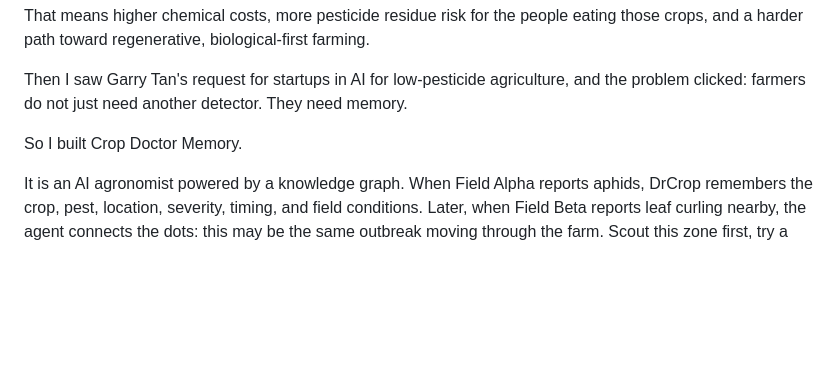
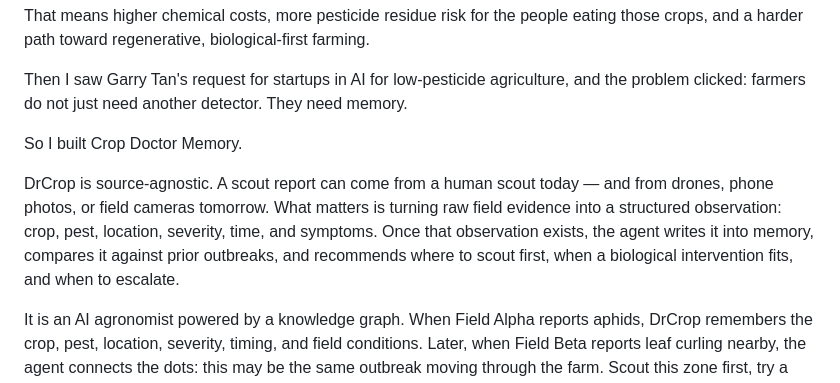
Before and after one commit to Evode-Manirahari/DrCrop, a Markdown page: README.md, the part around the change. GitHub-like rendering; blank space fills up the shorter version.

Commit message:
docs: add source-agnostic data architecture paragraph to the pitch
Inserts a one-paragraph beat between 'So I built Crop Doctor Memory'
and 'It is an AI agronomist...' that answers the inevitable judge
question: 'where does the data come from?'

The frame is deliberately source-agnostic — human scouts today,
drones/phone photos/field cameras tomorrow — because the moat is the
memory graph and the reasoning layer, not the capture device. It
sidesteps the hardware question, names a credible roadmap without
overclaiming, and reinforces 'memory not detection' as the wedge.

```diff
--- a/README.md
+++ b/README.md
@@ -15,6 +15,8 @@ That means higher chemical costs, more pesticide residue risk for the people eat
 Then I saw Garry Tan's request for startups in AI for low-pesticide agriculture, and the problem clicked: farmers do not just need another detector. They need memory.
 
 So I built Crop Doctor Memory.
+
+DrCrop is source-agnostic. A scout report can come from a human scout today — and from drones, phone photos, or field cameras tomorrow. What matters is turning raw field evidence into a structured observation: crop, pest, location, severity, time, and symptoms. Once that observation exists, the agent writes it into memory, compares it against prior outbreaks, and recommends where to scout first, when a biological intervention fits, and when to escalate.
 
 It is an AI agronomist powered by a knowledge graph. When Field Alpha reports aphids, DrCrop remembers the crop, pest, location, severity, timing, and field conditions. Later, when Field Beta reports leaf curling nearby, the agent connects the dots: this may be the same outbreak moving through the farm. Scout this zone first, try a biological intervention, and only escalate to chemical treatment if the threshold is crossed.
 
```
